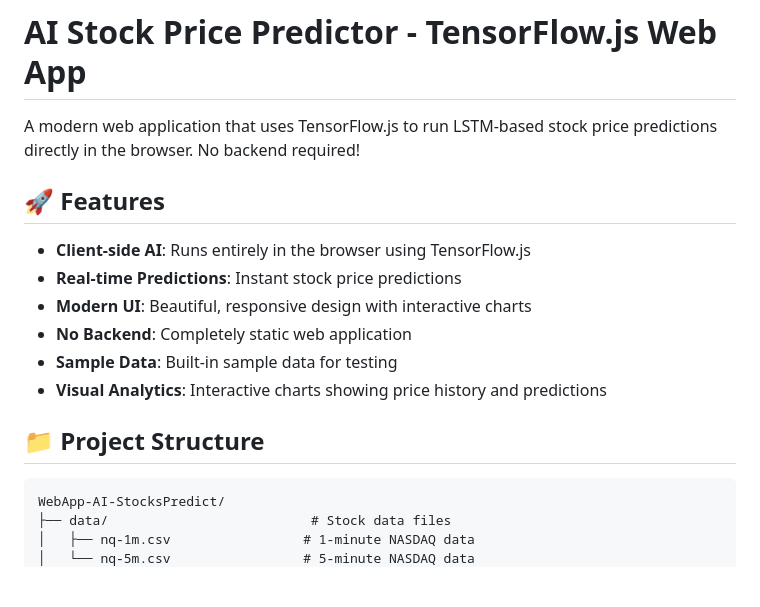
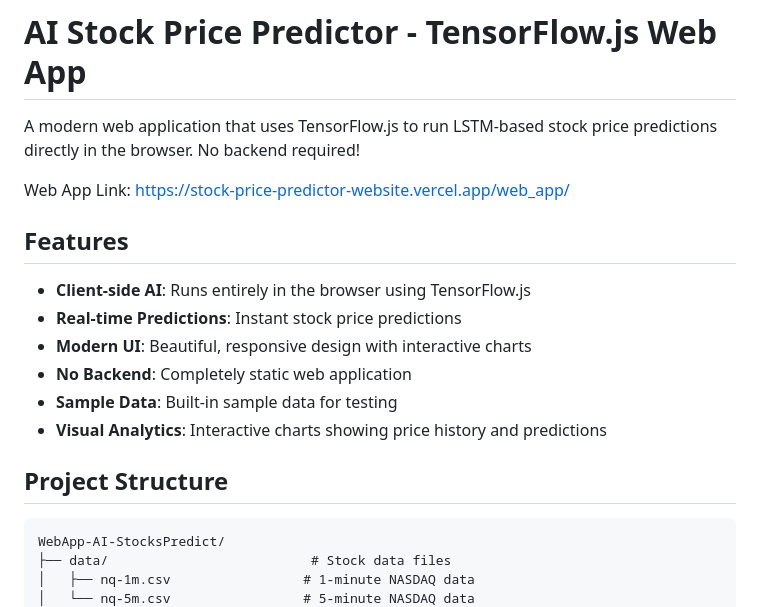
Before and after one commit to Adam-Agbaria/StockPricePredictorWebsite, a Markdown page: README.md, the part around one of its changes. Rendered like a GitHub page; blank space fills up the shorter version.

````diff
--- a/README.md
+++ b/README.md
@@ -2,7 +2,9 @@
 
 A modern web application that uses TensorFlow.js to run LSTM-based stock price predictions directly in the browser. No backend required!
 
-## 🚀 Features
+Web App Link: https://stock-price-predictor-website.vercel.app/web_app/
+
+## Features
 
 - **Client-side AI**: Runs entirely in the browser using TensorFlow.js
 - **Real-time Predictions**: Instant stock price predictions
@@ -11,7 +13,7 @@ A modern web application that uses TensorFlow.js to run LSTM-based stock price p
 - **Sample Data**: Built-in sample data for testing
 - **Visual Analytics**: Interactive charts showing price history and predictions
 
-## 📁 Project Structure
+## Project Structure
 
 ```
 WebApp-AI-StocksPredict/
````
Also changed, not shown: other parts of README.md (+9 -9 lines), REALTIME_SETUP.md (+11 -11 lines).
